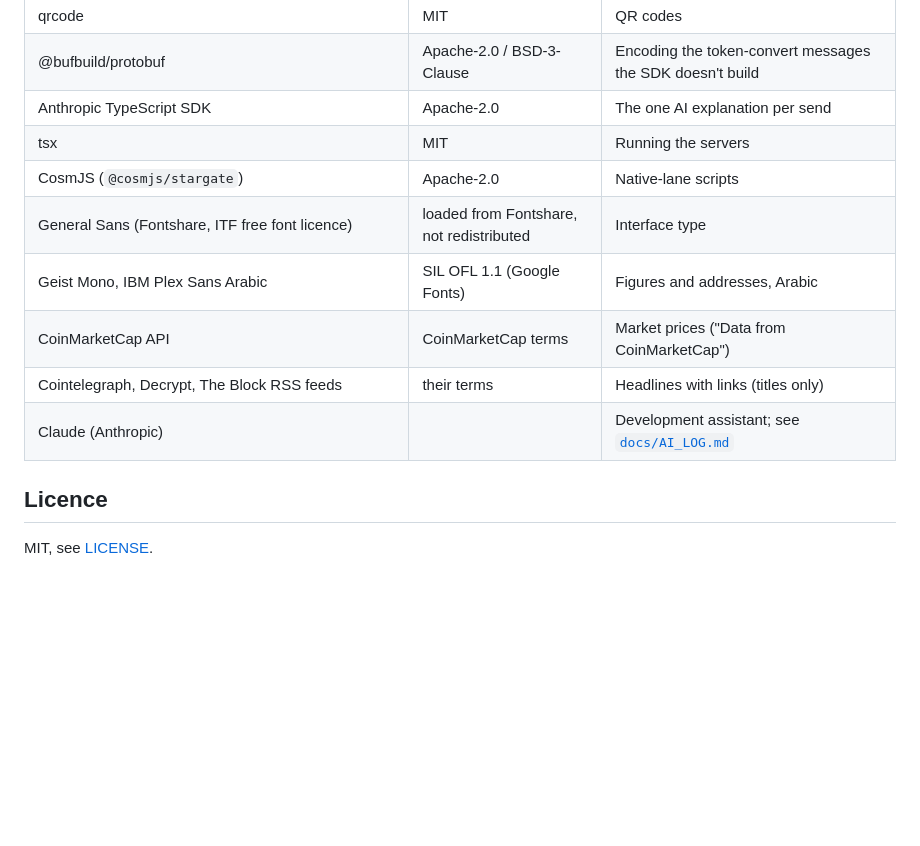
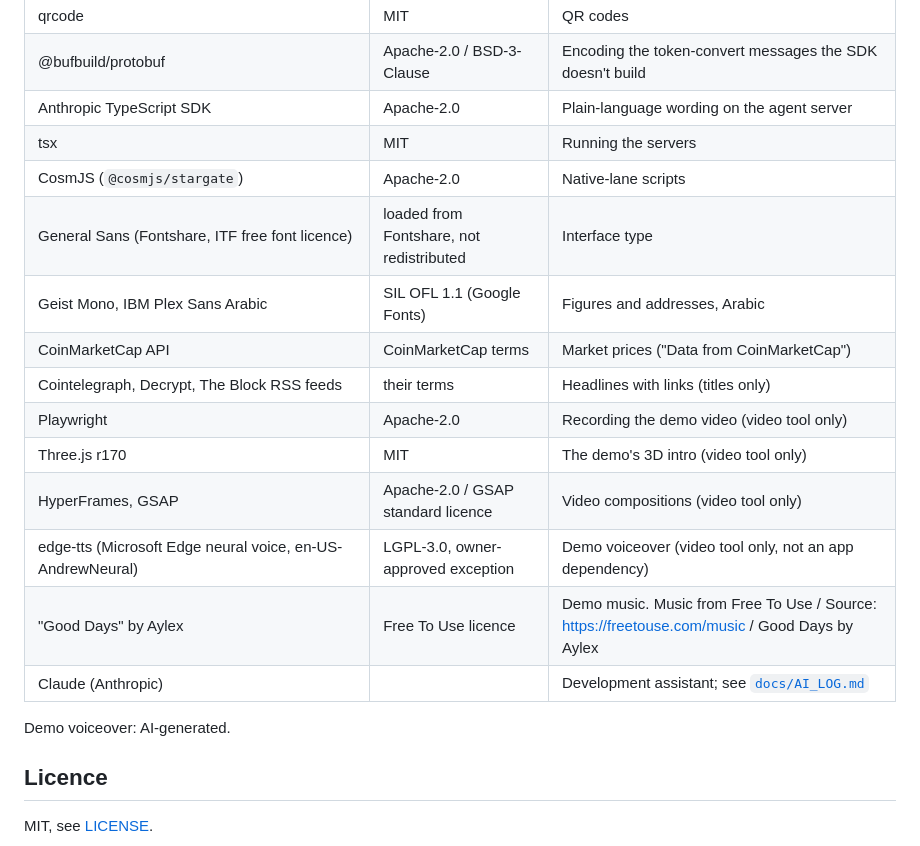
Before and after one commit to Terhemba10/qrow, a Markdown page: README.md, the part around one of its changes. Drawn GitHub-style; blank space fills up the shorter version.

```diff
--- a/README.md
+++ b/README.md
@@ -97,14 +114,21 @@ Every library below is used under its own licence; Qrow's own code is MIT.
 | viem, wagmi, RainbowKit, TanStack Query, React, React Router | MIT | Web app |
 | qrcode | MIT | QR codes |
 | @bufbuild/protobuf | Apache-2.0 / BSD-3-Clause | Encoding the token-convert messages the SDK doesn't build |
-| Anthropic TypeScript SDK | Apache-2.0 | The one AI explanation per send |
+| Anthropic TypeScript SDK | Apache-2.0 | Plain-language wording on the agent server |
 | tsx | MIT | Running the servers |
 | CosmJS (`@cosmjs/stargate`) | Apache-2.0 | Native-lane scripts |
 | General Sans (Fontshare, ITF free font licence) | loaded from Fontshare, not redistributed | Interface type |
 | Geist Mono, IBM Plex Sans Arabic | SIL OFL 1.1 (Google Fonts) | Figures and addresses, Arabic |
 | CoinMarketCap API | CoinMarketCap terms | Market prices ("Data from CoinMarketCap") |
 | Cointelegraph, Decrypt, The Block RSS feeds | their terms | Headlines with links (titles only) |
+| Playwright | Apache-2.0 | Recording the demo video (video tool only) |
+| Three.js r170 | MIT | The demo's 3D intro (video tool only) |
+| HyperFrames, GSAP | Apache-2.0 / GSAP standard licence | Video compositions (video tool only) |
+| edge-tts (Microsoft Edge neural voice, en-US-AndrewNeural) | LGPL-3.0, owner-approved exception | Demo voiceover (video tool only, not an app dependency) |
+| "Good Days" by Aylex | Free To Use licence | Demo music. Music from Free To Use / Source: https://freetouse.com/music / Good Days by Aylex |
 | Claude (Anthropic) | | Development assistant; see [`docs/AI_LOG.md`](docs/AI_LOG.md) |
+
+Demo voiceover: AI-generated.
 
 ## Licence
 
```
Also changed, not shown: other parts of README.md (+65 -48 lines), docs/AI_LOG.md (+1 -0 lines), media/qrow-thumbnail.png (added), 4 other files.
